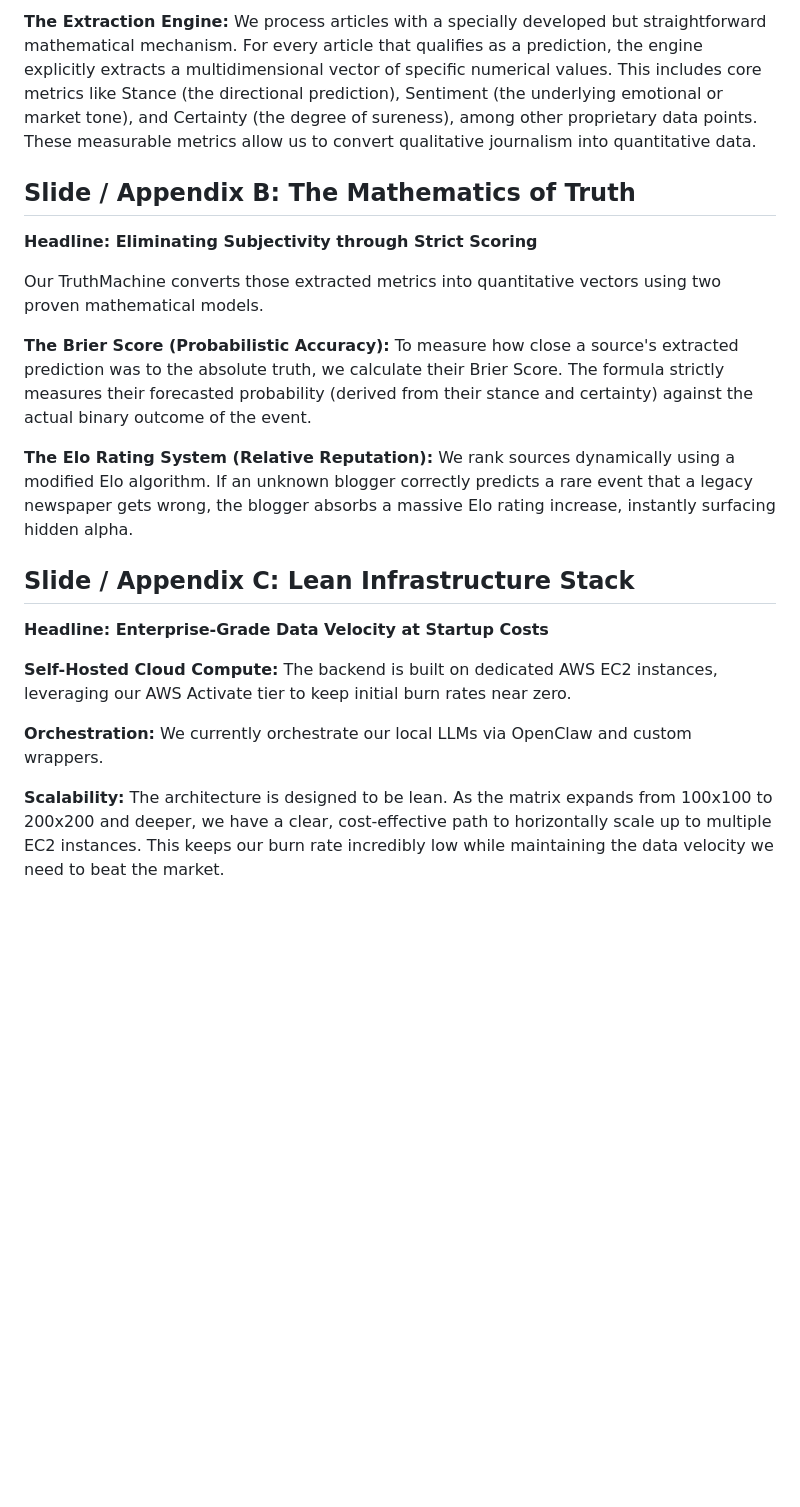
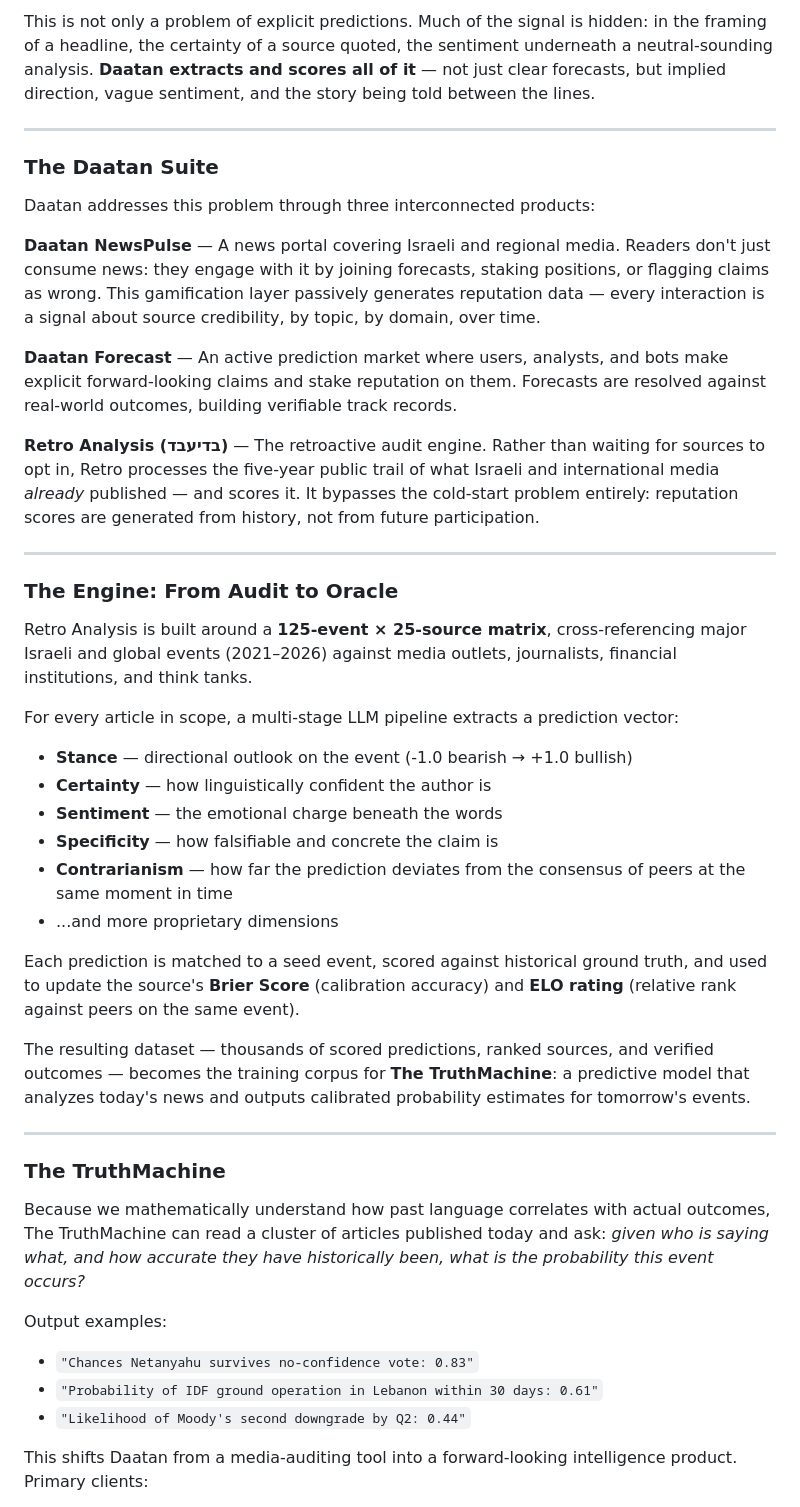
Before and after one commit to komapc/retro, a Markdown page: readme.md, the part around one of its changes. Drawn GitHub-style; blank space fills up the shorter version.

Commit message:
docs: rewrite project overview — Israel-specific framing, NewsPulse, suite structure
Co-Authored-By: Claude Sonnet 4.6 <noreply@anthropic.com>

```diff
--- a/readme.md
+++ b/readme.md
@@ -36,20 +12,47 @@ Daatan's ultimate goal is to democratize alpha and create a definitive reliabili
 
-**The Extraction Engine:** We process articles with a specially developed but straightforward mathematical mechanism. For every article that qualifies as a prediction, the engine explicitly extracts a multidimensional vector of specific numerical values. This includes core metrics like Stance (the directional prediction), Sentiment (the underlying emotional or market tone), and Certainty (the degree of sureness), among other proprietary data points. These measurable metrics allow us to convert qualitative journalism into quantitative data.
+This is not only a problem of explicit predictions. Much of the signal is hidden: in the framing of a headline, the certainty of a source quoted, the sentiment underneath a neutral-sounding analysis. **Daatan extracts and scores all of it** — not just clear forecasts, but implied direction, vague sentiment, and the story being told between the lines.
 
-## Slide / Appendix B: The Mathematics of Truth
-**Headline: Eliminating Subjectivity through Strict Scoring**
+---
 
-Our TruthMachine converts those extracted metrics into quantitative vectors using two proven mathematical models.
+### The Daatan Suite
 
-**The Brier Score (Probabilistic Accuracy):** To measure how close a source's extracted prediction was to the absolute truth, we calculate their Brier Score. The formula strictly measures their forecasted probability (derived from their stance and certainty) against the actual binary outcome of the event.
+Daatan addresses this problem through three interconnected products:
 
-**The Elo Rating System (Relative Reputation):** We rank sources dynamically using a modified Elo algorithm. If an unknown blogger correctly predicts a rare event that a legacy newspaper gets wrong, the blogger absorbs a massive Elo rating increase, instantly surfacing hidden alpha.
+**Daatan NewsPulse** — A news portal covering Israeli and regional media. Readers don't just consume news: they engage with it by joining forecasts, staking positions, or flagging claims as wrong. This gamification layer passively generates reputation data — every interaction is a signal about source credibility, by topic, by domain, over time.
 
-## Slide / Appendix C: Lean Infrastructure Stack
-**Headline: Enterprise-Grade Data Velocity at Startup Costs**
+**Daatan Forecast** — An active prediction market where users, analysts, and bots make explicit forward-looking claims and stake reputation on them. Forecasts are resolved against real-world outcomes, building verifiable track records.
 
-**Self-Hosted Cloud Compute:** The backend is built on dedicated AWS EC2 instances, leveraging our AWS Activate tier to keep initial burn rates near zero.
+**Retro Analysis (בדיעבד)** — The retroactive audit engine. Rather than waiting for sources to opt in, Retro processes the five-year public trail of what Israeli and international media *already* published — and scores it. It bypasses the cold-start problem entirely: reputation scores are generated from history, not from future participation.
 
-**Orchestration:** We currently orchestrate our local LLMs via OpenClaw and custom wrappers.
+---
 
-**Scalability:** The architecture is designed to be lean. As the matrix expands from 100x100 to 200x200 and deeper, we have a clear, cost-effective path to horizontally scale up to multiple EC2 instances. This keeps our burn rate incredibly low while maintaining the data velocity we need to beat the market.
+### The Engine: From Audit to Oracle
+
+Retro Analysis is built around a **125-event × 25-source matrix**, cross-referencing major Israeli and global events (2021–2026) against media outlets, journalists, financial institutions, and think tanks.
+
+For every article in scope, a multi-stage LLM pipeline extracts a prediction vector:
+
+- **Stance** — directional outlook on the event (-1.0 bearish → +1.0 bullish)
+- **Certainty** — how linguistically confident the author is
+- **Sentiment** — the emotional charge beneath the words
+- **Specificity** — how falsifiable and concrete the claim is
+- **Contrarianism** — how far the prediction deviates from the consensus of peers at the same moment in time
+- ...and more proprietary dimensions
+
+Each prediction is matched to a seed event, scored against historical ground truth, and used to update the source's **Brier Score** (calibration accuracy) and **ELO rating** (relative rank against peers on the same event).
+
+The resulting dataset — thousands of scored predictions, ranked sources, and verified outcomes — becomes the training corpus for **The TruthMachine**: a predictive model that analyzes today's news and outputs calibrated probability estimates for tomorrow's events.
+
+---
+
+### The TruthMachine
+
+Because we mathematically understand how past language correlates with actual outcomes, The TruthMachine can read a cluster of articles published today and ask: *given who is saying what, and how accurate they have historically been, what is the probability this event occurs?*
+
+Output examples:
+- `"Chances Netanyahu survives no-confidence vote: 0.83"`
+- `"Probability of IDF ground operation in Lebanon within 30 days: 0.61"`
+- `"Likelihood of Moody's second downgrade by Q2: 0.44"`
+
+This shifts Daatan from a media-auditing tool into a forward-looking intelligence product. Primary clients:
+
```
Also changed, not shown: other parts of readme.md (+41 -28 lines).
